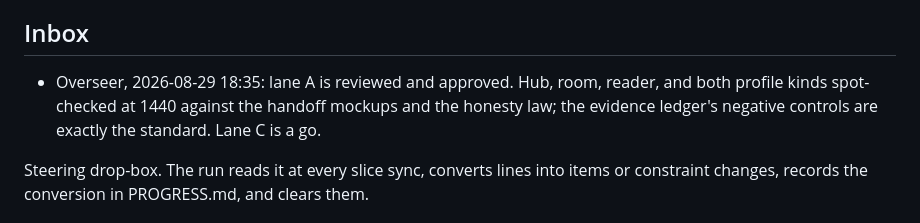
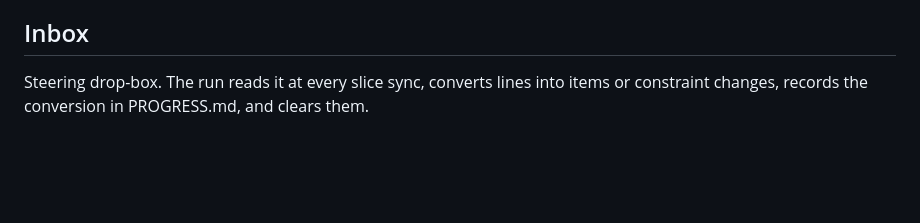
Before and after one commit to Whale02/agora, a Markdown page: PLAN.md, the part around the change. Drawn GitHub-style; blank space fills up the shorter version.

```diff
--- a/PLAN.md
+++ b/PLAN.md
@@ -136,10 +136,6 @@ philosophers.
 
 ## Inbox
 
-- Overseer, 2026-08-29 18:35: lane A is reviewed and approved. Hub, room, reader, and both
-  profile kinds spot-checked at 1440 against the handoff mockups and the honesty law; the
-  evidence ledger's negative controls are exactly the standard. Lane C is a go.
-
 Steering drop-box. The run reads it at every slice sync, converts lines into items or
 constraint changes, records the conversion in PROGRESS.md, and clears them.
 
```
Also changed, not shown: PROGRESS.md (+8 -10 lines).
